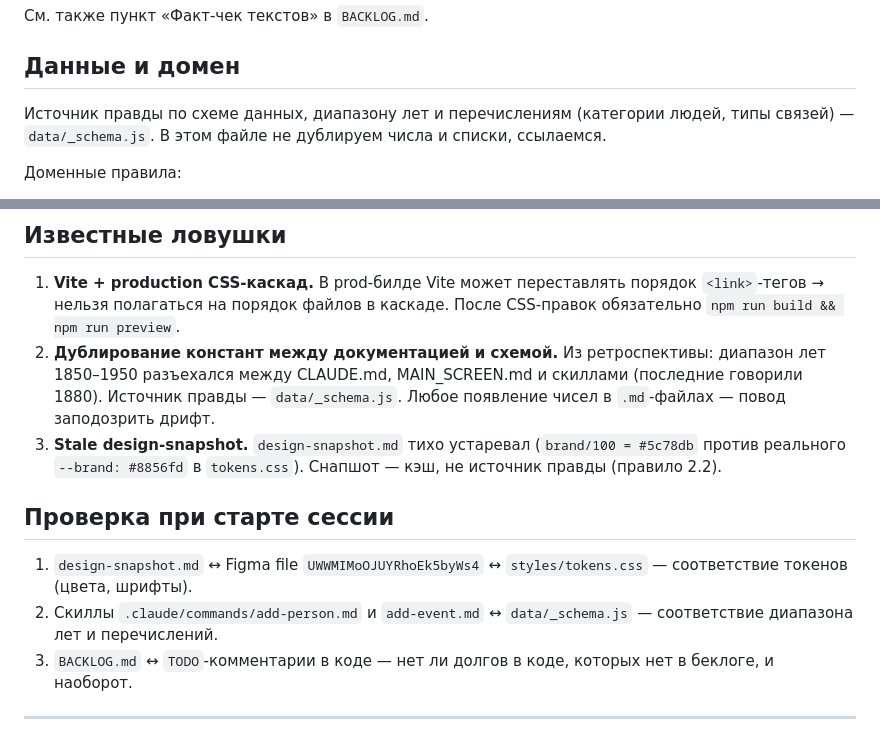
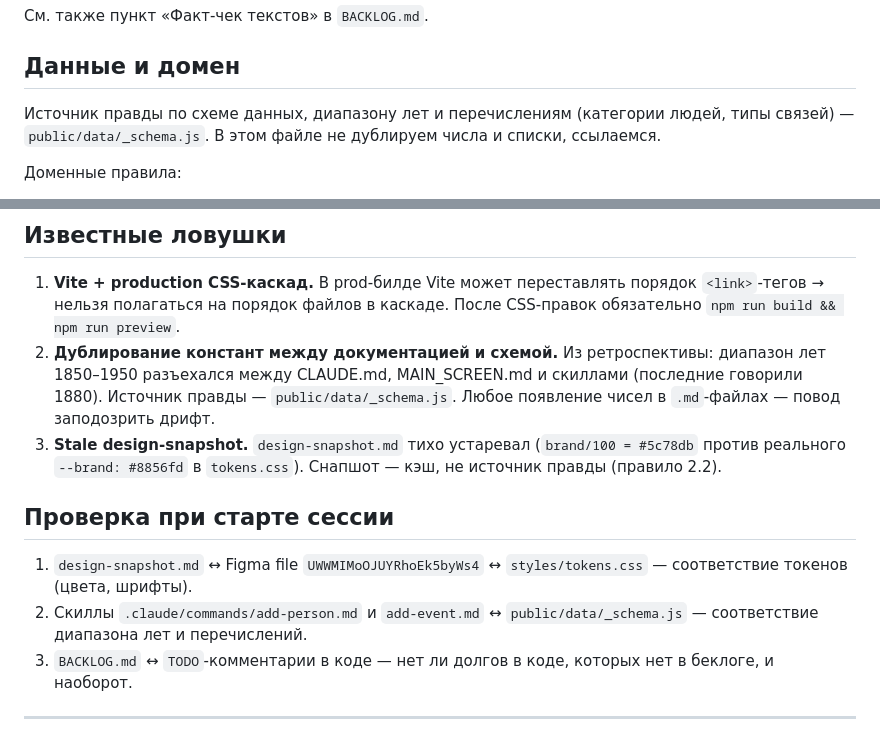
Before and after one commit to Qrootto/chronos, a Markdown page: CLAUDE.md, 2 parts joined by grey strips. Rendered like a GitHub page.

Commit message:
fix(claude): update _schema.js paths to public/data/

```diff
--- a/CLAUDE.md
+++ b/CLAUDE.md
@@ -30,7 +30,7 @@ Past Simple — это исторический проект. **Вся инфо
 
 ## Данные и домен
 
-Источник правды по схеме данных, диапазону лет и перечислениям (категории людей, типы связей) — `data/_schema.js`. В этом файле не дублируем числа и списки, ссылаемся.
+Источник правды по схеме данных, диапазону лет и перечислениям (категории людей, типы связей) — `public/data/_schema.js`. В этом файле не дублируем числа и списки, ссылаемся.
 
 Доменные правила:
 - Имена и описания на русском, `fullName` на языке оригинала.
@@ -62,13 +62,13 @@ Past Simple — это исторический проект. **Вся инфо
 ## Известные ловушки
 
 1. **Vite + production CSS-каскад.** В prod-билде Vite может переставлять порядок `<link>`-тегов → нельзя полагаться на порядок файлов в каскаде. После CSS-правок обязательно `npm run build && npm run preview`.
-2. **Дублирование констант между документацией и схемой.** Из ретроспективы: диапазон лет 1850–1950 разъехался между CLAUDE.md, MAIN_SCREEN.md и скиллами (последние говорили 1880). Источник правды — `data/_schema.js`. Любое появление чисел в `.md`-файлах — повод заподозрить дрифт.
+2. **Дублирование констант между документацией и схемой.** Из ретроспективы: диапазон лет 1850–1950 разъехался между CLAUDE.md, MAIN_SCREEN.md и скиллами (последние говорили 1880). Источник правды — `public/data/_schema.js`. Любое появление чисел в `.md`-файлах — повод заподозрить дрифт.
 3. **Stale design-snapshot.** `design-snapshot.md` тихо устаревал (`brand/100 = #5c78db` против реального `--brand: #8856fd` в `tokens.css`). Снапшот — кэш, не источник правды (правило 2.2).
 
 ## Проверка при старте сессии
 
 1. `design-snapshot.md` ↔ Figma file `UWWMIMoOJUYRhoEk5byWs4` ↔ `styles/tokens.css` — соответствие токенов (цвета, шрифты).
-2. Скиллы `.claude/commands/add-person.md` и `add-event.md` ↔ `data/_schema.js` — соответствие диапазона лет и перечислений.
+2. Скиллы `.claude/commands/add-person.md` и `add-event.md` ↔ `public/data/_schema.js` — соответствие диапазона лет и перечислений.
 3. `BACKLOG.md` ↔ `TODO`-комментарии в коде — нет ли долгов в коде, которых нет в беклоге, и наоборот.
 
 ---
```
